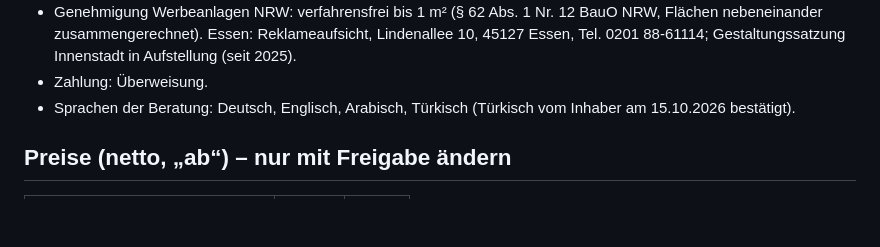
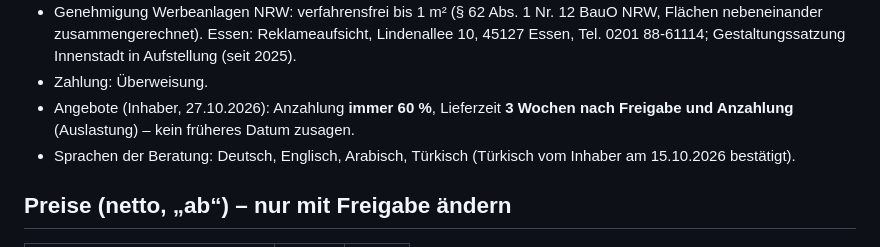
Before and after one commit to amjad187234/Masar26, a Markdown page: CLAUDE.md, the part around the change. GitHub-like rendering; blank space fills up the shorter version.

Commit message:
Projektgedächtnis: Standard für Angebote (60 % Anzahlung, 3 Wochen Lieferzeit)
Co-Authored-By: Claude Opus 5.5 <noreply@anthropic.com>
Claude-Session: https://claude.ai/code/session_01NLKvp5K8FsMdqZ9HL9ChPx

```diff
--- a/CLAUDE.md
+++ b/CLAUDE.md
@@ -31,6 +31,7 @@ Unterschriften, Passwörter oder Tokens committen. `kontakt-config.php` liegt nu
 - Keine Laternenwerbung anbieten.
 - Genehmigung Werbeanlagen NRW: verfahrensfrei bis 1 m² (§ 62 Abs. 1 Nr. 12 BauO NRW, Flächen nebeneinander zusammengerechnet). Essen: Reklameaufsicht, Lindenallee 10, 45127 Essen, Tel. 0201 88-61114; Gestaltungssatzung Innenstadt in Aufstellung (seit 2025).
 - Zahlung: Überweisung.
+- Angebote (Inhaber, 27.10.2026): Anzahlung **immer 60 %**, Lieferzeit **3 Wochen nach Freigabe und Anzahlung** (Auslastung) – kein früheres Datum zusagen.
 - Sprachen der Beratung: Deutsch, Englisch, Arabisch, Türkisch (Türkisch vom Inhaber am 15.10.2026 bestätigt).
 
 ## Preise (netto, „ab“) – nur mit Freigabe ändern
```
